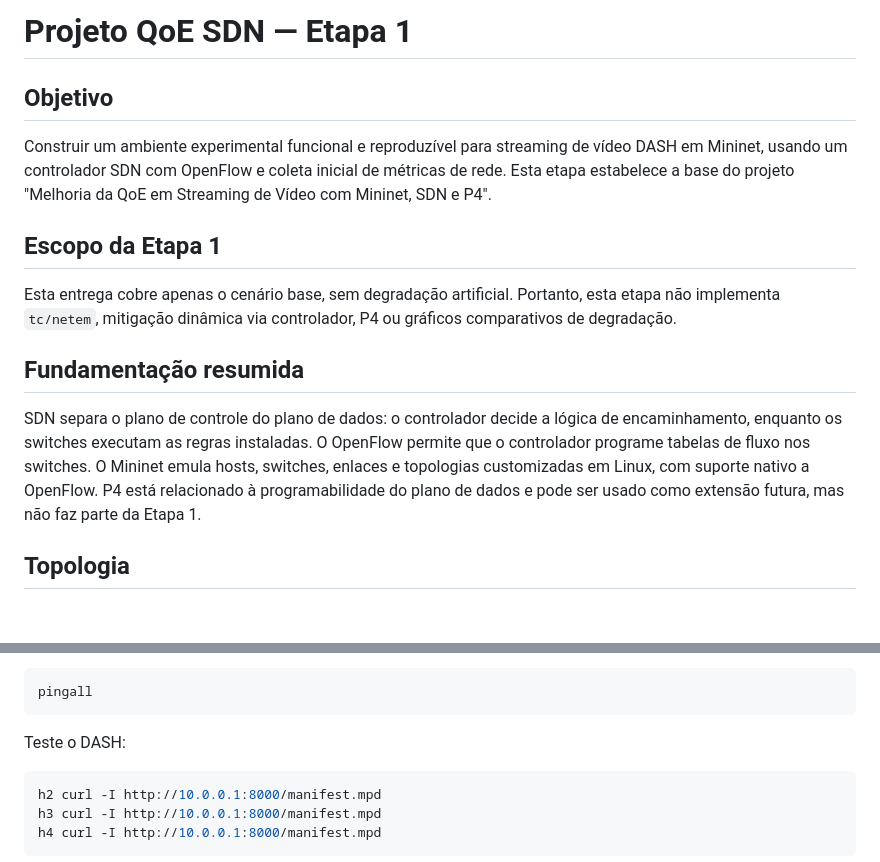
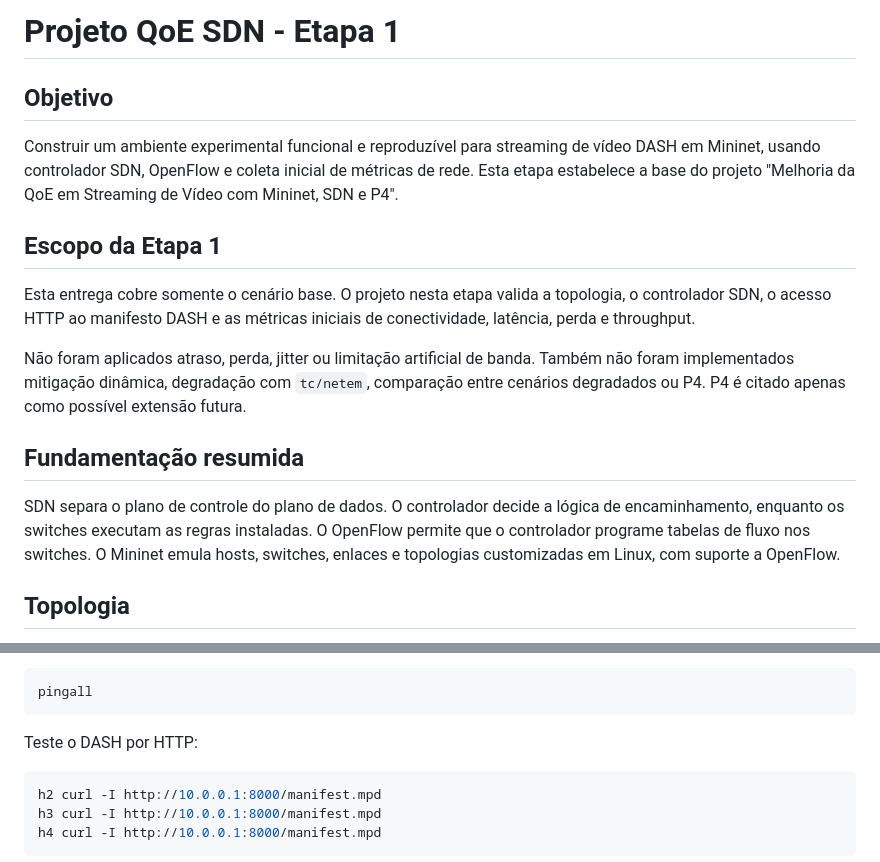
Before and after one commit to ARTHUR9011/projeto-qoe-sdn, a Markdown page: README.md, 2 parts joined by grey strips. Drawn GitHub-style; blank space fills up the shorter version.

````diff
--- a/README.md
+++ b/README.md
@@ -1,16 +1,18 @@
-# Projeto QoE SDN — Etapa 1
+# Projeto QoE SDN - Etapa 1
 
 ## Objetivo
 
-Construir um ambiente experimental funcional e reproduzível para streaming de vídeo DASH em Mininet, usando um controlador SDN com OpenFlow e coleta inicial de métricas de rede. Esta etapa estabelece a base do projeto "Melhoria da QoE em Streaming de Vídeo com Mininet, SDN e P4".
+Construir um ambiente experimental funcional e reproduzível para streaming de vídeo DASH em Mininet, usando controlador SDN, OpenFlow e coleta inicial de métricas de rede. Esta etapa estabelece a base do projeto "Melhoria da QoE em Streaming de Vídeo com Mininet, SDN e P4".
 
 ## Escopo da Etapa 1
 
-Esta entrega cobre apenas o cenário base, sem degradação artificial. Portanto, esta etapa não implementa `tc/netem`, mitigação dinâmica via controlador, P4 ou gráficos comparativos de degradação.
+Esta entrega cobre somente o cenário base. O projeto nesta etapa valida a topologia, o controlador SDN, o acesso HTTP ao manifesto DASH e as métricas iniciais de conectividade, latência, perda e throughput.
+
+Não foram aplicados atraso, perda, jitter ou limitação artificial de banda. Também não foram implementados mitigação dinâmica, degradação com `tc/netem`, comparação entre cenários degradados ou P4. P4 é citado apenas como possível extensão futura.
 
 ## Fundamentação resumida
 
-SDN separa o plano de controle do plano de dados: o controlador decide a lógica de encaminhamento, enquanto os switches executam as regras instaladas. O OpenFlow permite que o controlador programe tabelas de fluxo nos switches. O Mininet emula hosts, switches, enlaces e topologias customizadas em Linux, com suporte nativo a OpenFlow. P4 está relacionado à programabilidade do plano de dados e pode ser usado como extensão futura, mas não faz parte da Etapa 1.
+SDN separa o plano de controle do plano de dados. O controlador decide a lógica de encaminhamento, enquanto os switches executam as regras instaladas. O OpenFlow permite que o controlador programe tabelas de fluxo nos switches. O Mininet emula hosts, switches, enlaces e topologias customizadas em Linux, com suporte a OpenFlow.
 
 ## Topologia
 
@@ -89,7 +92,7 @@ Teste a conectividade:
 pingall
 ```
 
-Teste o DASH:
+Teste o DASH por HTTP:
 
 ```bash
 h2 curl -I http://10.0.0.1:8000/manifest.mpd
````
Also changed, not shown: other parts of README.md (+34 -15 lines).
